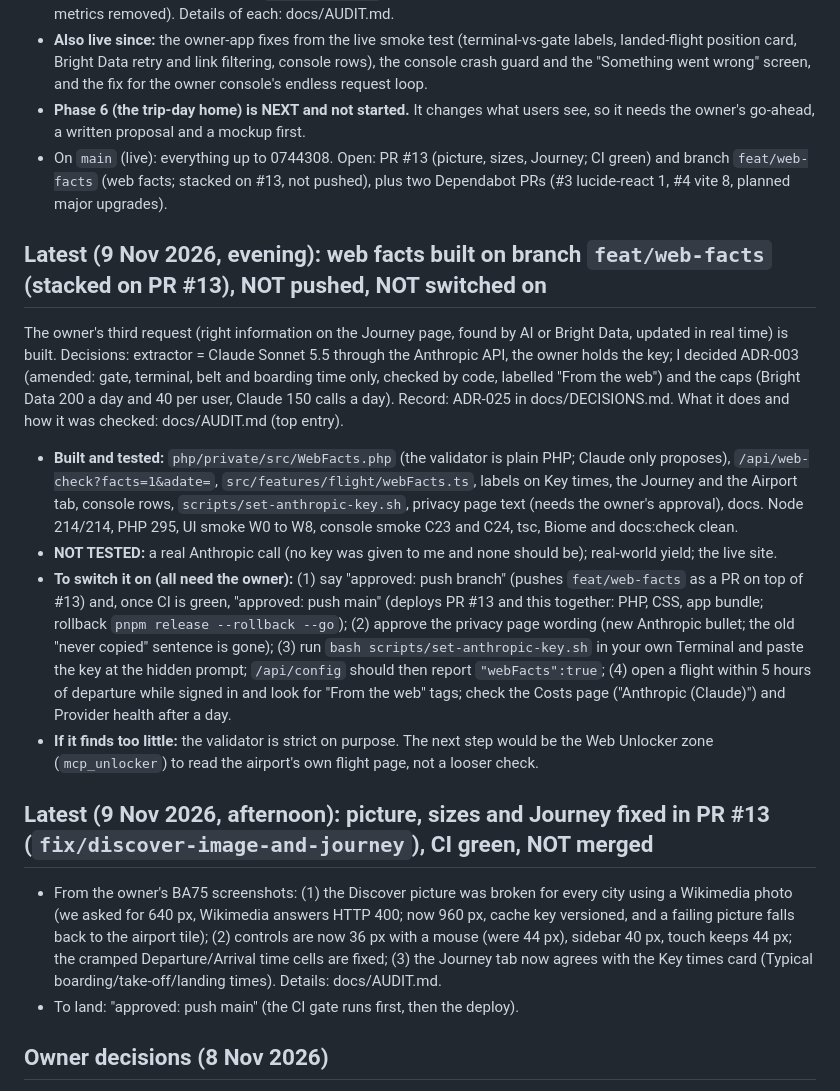
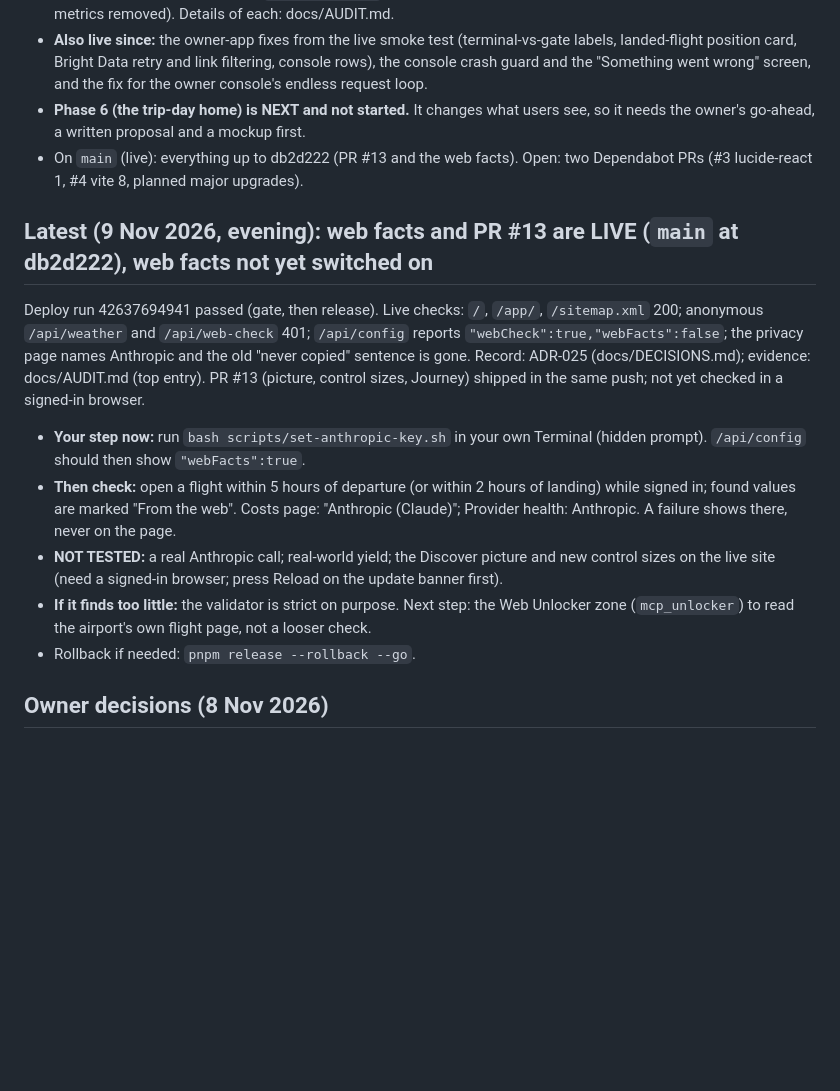
Before and after one commit to devgeereact/flightdeck, a Markdown page: .agent/CURRENT-TASK.md, the part around the change. Rendered like a GitHub page; blank space fills up the shorter version.

Commit message:
docs: web facts and PR #13 live; next step is the owner's key script [skip ci]
Co-Authored-By: Claude Sonnet 5.5 <noreply@anthropic.com>

```diff
--- a/.agent/CURRENT-TASK.md
+++ b/.agent/CURRENT-TASK.md
@@ -7,18 +7,15 @@ Work through the GSD roadmap (9 phases, local plan in `.planning/`). Personal-us
 - **Phases 1 to 5 of 9: DONE and live** (`main` at 0744308, 9 Nov 2026): 1 the security release, 2 the deploy waits for the full CI gate (ADR-023), 3 docs match the code (`pnpm docs:check`), 4 the ads path removed (ADR-024), 5 cleanup and a safety net (strict `noUnusedLocals`, 17 route tests on three throwaway servers, dead code and metrics removed). Details of each: docs/AUDIT.md.
 - **Also live since:** the owner-app fixes from the live smoke test (terminal-vs-gate labels, landed-flight position card, Bright Data retry and link filtering, console rows), the console crash guard and the "Something went wrong" screen, and the fix for the owner console's endless request loop.
 - **Phase 6 (the trip-day home) is NEXT and not started.** It changes what users see, so it needs the owner's go-ahead, a written proposal and a mockup first.
-- On `main` (live): everything up to 0744308. Open: PR #13 (picture, sizes, Journey; CI green) and branch `feat/web-facts` (web facts; stacked on #13, not pushed), plus two Dependabot PRs (#3 lucide-react 1, #4 vite 8, planned major upgrades).
+- On `main` (live): everything up to db2d222 (PR #13 and the web facts). Open: two Dependabot PRs (#3 lucide-react 1, #4 vite 8, planned major upgrades).
 
-## Latest (9 Nov 2026, evening): web facts built on branch `feat/web-facts` (stacked on PR #13), NOT pushed, NOT switched on
-The owner's third request (right information on the Journey page, found by AI or Bright Data, updated in real time) is built. Decisions: extractor = Claude Sonnet 5.5 through the Anthropic API, the owner holds the key; I decided ADR-003 (amended: gate, terminal, belt and boarding time only, checked by code, labelled "From the web") and the caps (Bright Data 200 a day and 40 per user, Claude 150 calls a day). Record: ADR-025 in docs/DECISIONS.md. What it does and how it was checked: docs/AUDIT.md (top entry).
-- **Built and tested:** `php/private/src/WebFacts.php` (the validator is plain PHP; Claude only proposes), `/api/web-check?facts=1&adate=`, `src/features/flight/webFacts.ts`, labels on Key times, the Journey and the Airport tab, console rows, `scripts/set-anthropic-key.sh`, privacy page text (needs the owner's approval), docs. Node 214/214, PHP 295, UI smoke W0 to W8, console smoke C23 and C24, tsc, Biome and docs:check clean.
-- **NOT TESTED:** a real Anthropic call (no key was given to me and none should be); real-world yield; the live site.
-- **To switch it on (all need the owner):** (1) say "approved: push branch" (pushes `feat/web-facts` as a PR on top of #13) and, once CI is green, "approved: push main" (deploys PR #13 and this together: PHP, CSS, app bundle; rollback `pnpm release --rollback --go`); (2) approve the privacy page wording (new Anthropic bullet; the old "never copied" sentence is gone); (3) run `bash scripts/set-anthropic-key.sh` in your own Terminal and paste the key at the hidden prompt; `/api/config` should then report `"webFacts":true`; (4) open a flight within 5 hours of departure while signed in and look for "From the web" tags; check the Costs page ("Anthropic (Claude)") and Provider health after a day.
-- **If it finds too little:** the validator is strict on purpose. The next step would be the Web Unlocker zone (`mcp_unlocker`) to read the airport's own flight page, not a looser check.
-
-## Latest (9 Nov 2026, afternoon): picture, sizes and Journey fixed in PR #13 (`fix/discover-image-and-journey`), CI green, NOT merged
-- From the owner's BA75 screenshots: (1) the Discover picture was broken for every city using a Wikimedia photo (we asked for 640 px, Wikimedia answers HTTP 400; now 960 px, cache key versioned, and a failing picture falls back to the airport tile); (2) controls are now 36 px with a mouse (were 44 px), sidebar 40 px, touch keeps 44 px; the cramped Departure/Arrival time cells are fixed; (3) the Journey tab now agrees with the Key times card (Typical boarding/take-off/landing times). Details: docs/AUDIT.md.
-- To land: "approved: push main" (the CI gate runs first, then the deploy).
+## Latest (9 Nov 2026, evening): web facts and PR #13 are LIVE (`main` at db2d222), web facts not yet switched on
+Deploy run 42637694941 passed (gate, then release). Live checks: `/`, `/app/`, `/sitemap.xml` 200; anonymous `/api/weather` and `/api/web-check` 401; `/api/config` reports `"webCheck":true,"webFacts":false`; the privacy page names Anthropic and the old "never copied" sentence is gone. Record: ADR-025 (docs/DECISIONS.md); evidence: docs/AUDIT.md (top entry). PR #13 (picture, control sizes, Journey) shipped in the same push; not yet checked in a signed-in browser.
+- **Your step now:** run `bash scripts/set-anthropic-key.sh` in your own Terminal (hidden prompt). `/api/config` should then show `"webFacts":true`.
+- **Then check:** open a flight within 5 hours of departure (or within 2 hours of landing) while signed in; found values are marked "From the web". Costs page: "Anthropic (Claude)"; Provider health: Anthropic. A failure shows there, never on the page.
+- **NOT TESTED:** a real Anthropic call; real-world yield; the Discover picture and new control sizes on the live site (need a signed-in browser; press Reload on the update banner first).
+- **If it finds too little:** the validator is strict on purpose. Next step: the Web Unlocker zone (`mcp_unlocker`) to read the airport's own flight page, not a looser check.
+- Rollback if needed: `pnpm release --rollback --go`.
 
 ## Owner decisions (8 Nov 2026)
 - Clerk sign-up: leave it open (owner). Per-user allowances cap the cost; the provider-terms concern (ADR-008) stays open.
```
